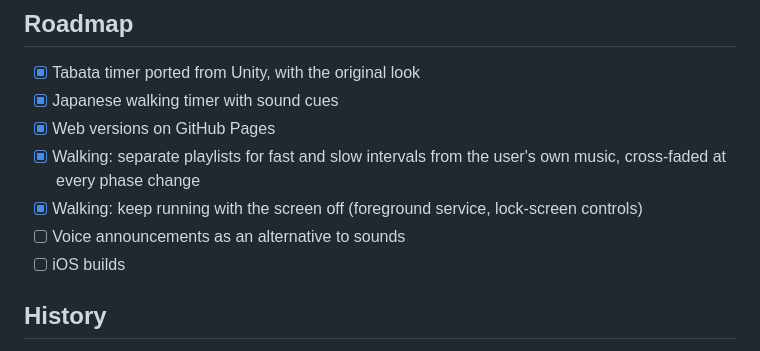
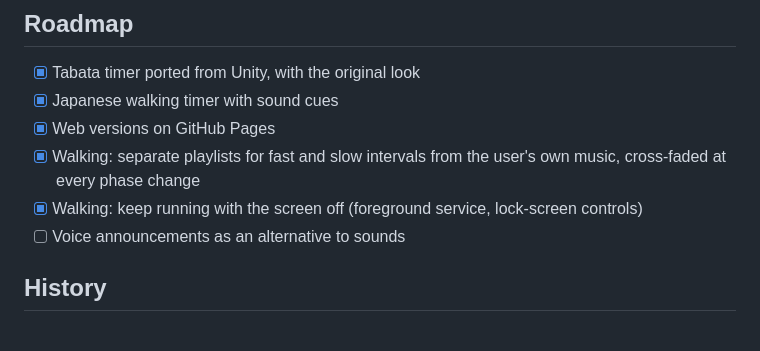
Before and after one commit to LLarean/interval-apps, a Markdown page: README.md, the part around the change. GitHub-like rendering.

Commit message:
docs: drop iOS from the roadmap
The apps target Android and the web only.

Co-Authored-By: Claude Opus 5.5 <noreply@anthropic.com>

```diff
--- a/README.md
+++ b/README.md
@@ -85,7 +85,6 @@ CI runs the same checks on every pull request; see [CONTRIBUTING.md](CONTRIBUTIN
 - [x] Walking: separate playlists for fast and slow intervals from the user's own music, cross-faded at every phase change
 - [x] Walking: keep running with the screen off (foreground service, lock-screen controls)
 - [ ] Voice announcements as an alternative to sounds
-- [ ] iOS builds
 
 ## History
 
```
